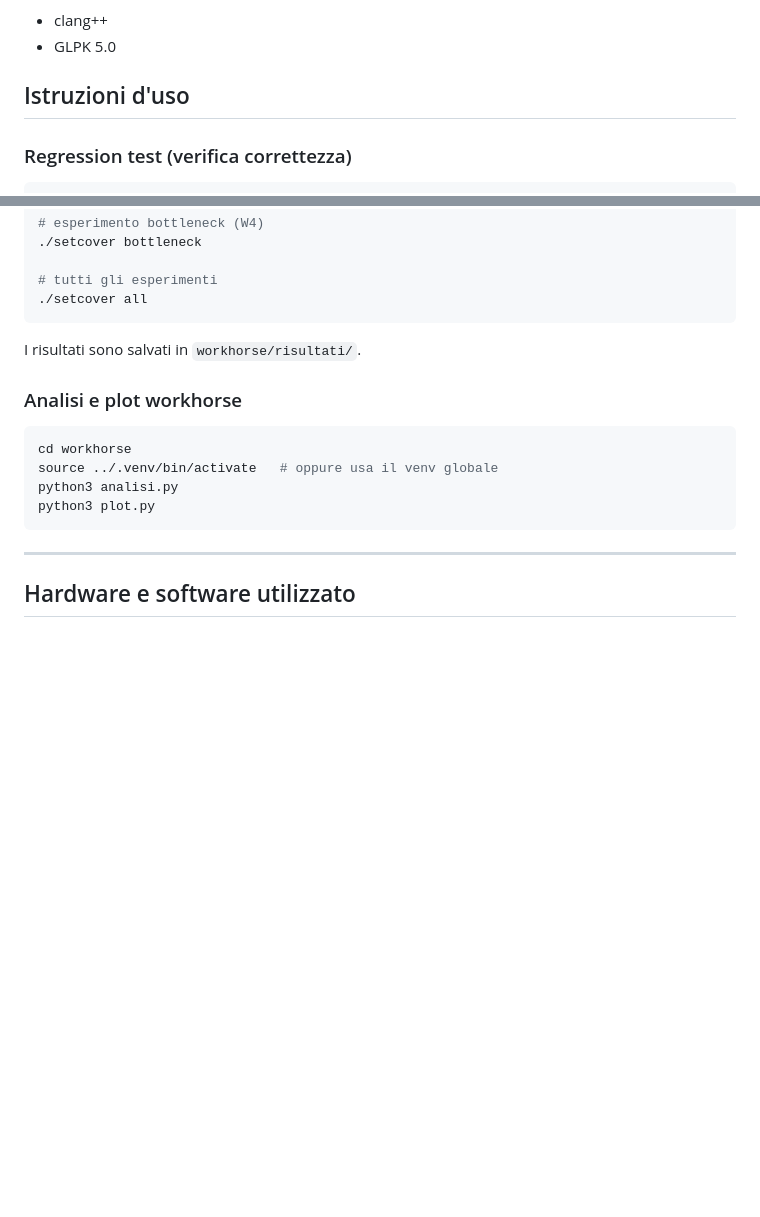
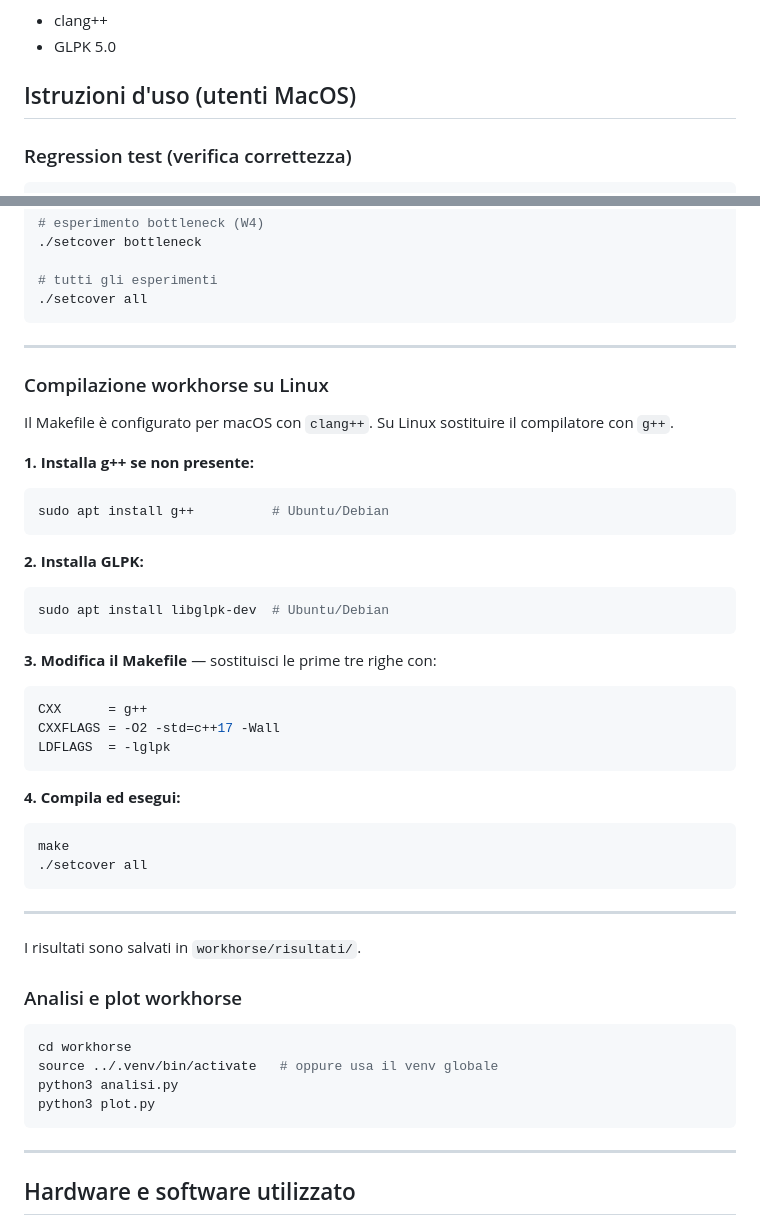
Before and after one commit to ninoc99/RandSetCoverApprox, a Markdown page: README.md, 2 parts joined by grey strips. GitHub-like rendering; blank space fills up the shorter version.

Commit message:
aggiunte istruziioni per utenti linux

````diff
--- a/README.md
+++ b/README.md
@@ -91,7 +91,7 @@ C++:
 - clang++
 - GLPK 5.0
 
-## Istruzioni d'uso
+## Istruzioni d'uso (utenti MacOS)
 
 ### Regression test (verifica correttezza)
 
@@ -126,6 +126,35 @@ cd workhorse
 # tutti gli esperimenti
 ./setcover all
 ```
+---
+### Compilazione workhorse su Linux
+
+Il Makefile è configurato per macOS con `clang++`.
+Su Linux sostituire il compilatore con `g++`.
+
+**1. Installa g++ se non presente:**
+```bash
+sudo apt install g++          # Ubuntu/Debian
+```
+
+**2. Installa GLPK:**
+```bash
+sudo apt install libglpk-dev  # Ubuntu/Debian
+```
+
+**3. Modifica il Makefile** — sostituisci le prime tre righe con:
+```makefile
+CXX      = g++
+CXXFLAGS = -O2 -std=c++17 -Wall
+LDFLAGS  = -lglpk
+```
+
+**4. Compila ed esegui:**
+```bash
+make
+./setcover all
+```
+---
 
 I risultati sono salvati in `workhorse/risultati/`.
 
````
